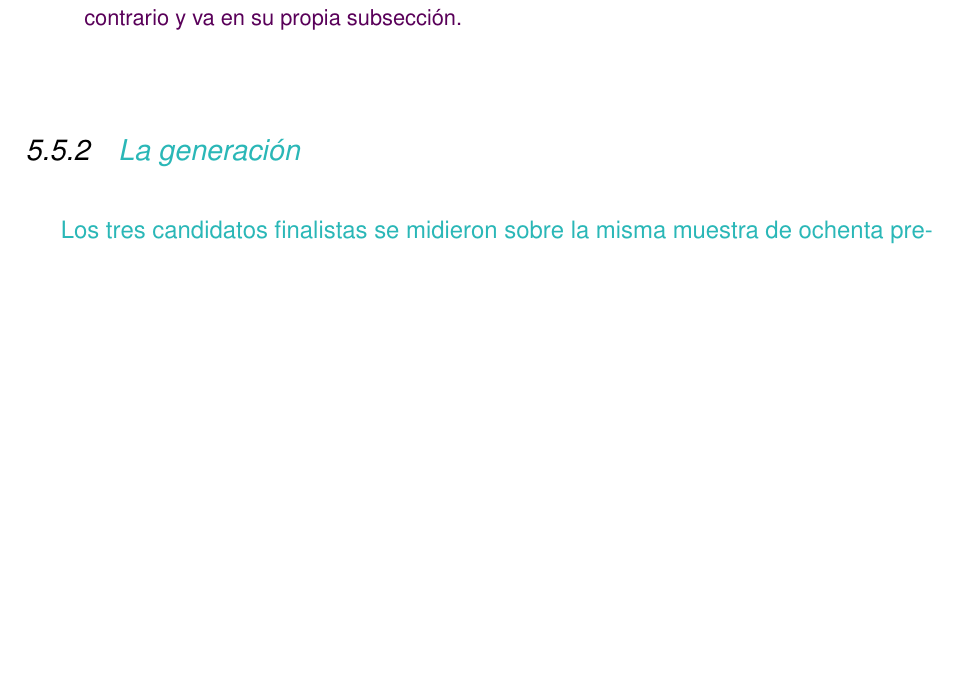
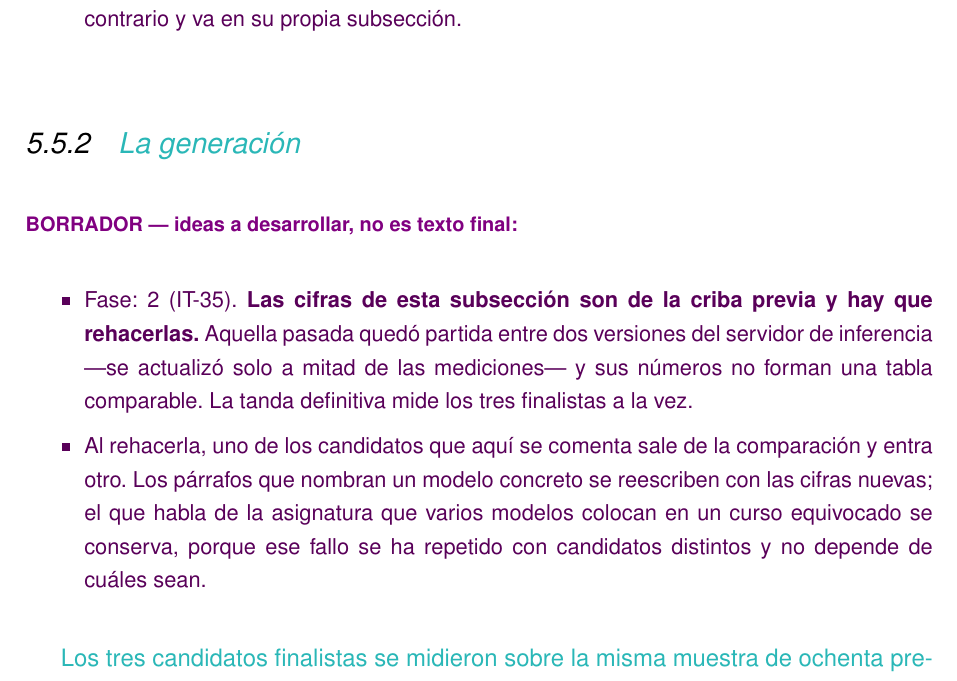
Before and after one commit to samubp10/tfg-recomendador-uja, a LaTeX document (memoria/main.tex, which reads memoria/capitulos/Resultados.tex): part of page 110 of 129 before the commit and part of page 110 of 131 after it, cut so that both start at the same text, the shorter picture padded with empty space. Compiled offline with pdfLaTeX.

Commit message:
docs(IT-40): avisar de que las cifras de generación esperan la tanda nueva
Las que hay son de la criba partida entre dos versiones del servidor. Sin
la nota, una cifra vieja se cuela en la entrega sin que nadie lo note.

Se deja dicho también qué párrafo sobrevive al cambio de tabla: el del
fallo que se repite con modelos distintos.

```diff
--- a/memoria/capitulos/Resultados.tex
+++ b/memoria/capitulos/Resultados.tex
@@ -150,6 +150,19 @@ Como se puede visualizar en la tabla, ChromaDB no alcanza la fidelidad exacta qu
 \end{borrador}
 
 \subsection{\textcolor{borrador2}{La generación}}
+
+\begin{borrador}
+  \item Fase: 2 (IT-35). \textbf{Las cifras de esta subsección son de la criba
+    previa y hay que rehacerlas.} Aquella pasada quedó partida entre dos
+    versiones del servidor de inferencia ---se actualizó solo a mitad de las
+    mediciones--- y sus números no forman una tabla comparable. La tanda
+    definitiva mide los tres finalistas a la vez.
+  \item Al rehacerla, uno de los candidatos que aquí se comenta sale de la
+    comparación y entra otro. Los párrafos que nombran un modelo concreto se
+    reescriben con las cifras nuevas; el que habla de la asignatura que varios
+    modelos colocan en un curso equivocado se conserva, porque ese fallo se ha
+    repetido con candidatos distintos y no depende de cuáles sean.
+\end{borrador}
 
 \textcolor{borrador2}{Los tres candidatos finalistas se midieron sobre la misma
   muestra de ochenta preguntas, con el mismo corpus y la misma versión del
```
